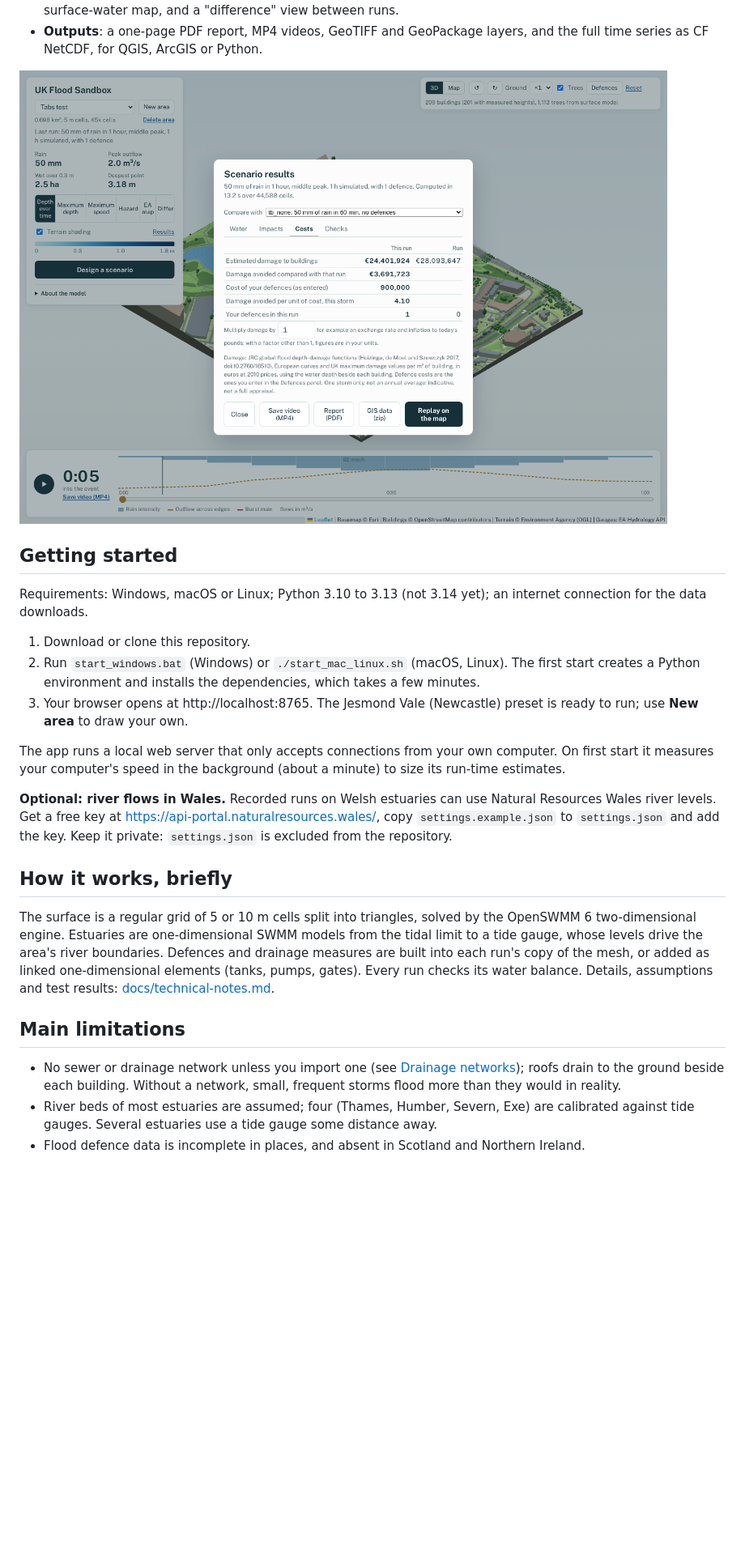
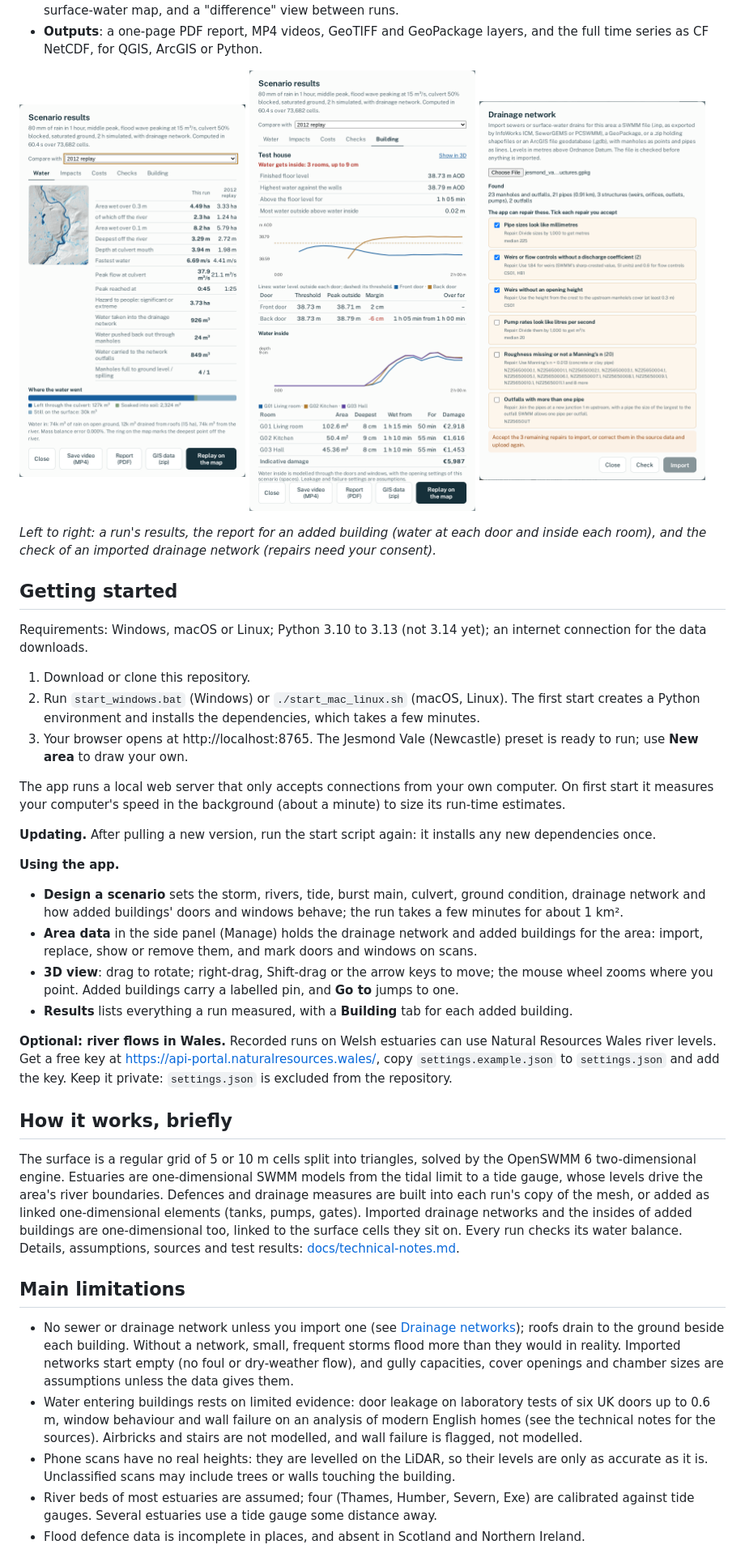
Before and after one commit to PabloMarRod/UK_Flood_Sandbox, a Markdown page: README.md, the part around one of its changes. Shown at 81% size. Rendered like a GitHub page; pictures changed too: docs/images/building-report.png (added), docs/images/drainage-check.png (added), docs/images/results-costs.png (deleted); blank space fills up the shorter version.

Commit message:
README: new features, using the app, updated screenshots; install new dependencies on update

```diff
--- a/README.md
+++ b/README.md
@@ -32,7 +46,14 @@ the results: depths, hazard to people, buildings, roads and key sites affected,
 - **Outputs**: a one-page PDF report, MP4 videos, GeoTIFF and GeoPackage layers, and the full time series as
   CF NetCDF, for QGIS, ArcGIS or Python.
 
-![Results window](docs/images/results-costs.png)
+<p>
+  <img src="docs/images/results.png" width="32%" alt="Results window: flood extent, depths, hazard and what the drainage network took in">
+  <img src="docs/images/building-report.png" width="32%" alt="Building report: water at each door against its threshold and inside each room">
+  <img src="docs/images/drainage-check.png" width="32%" alt="Drainage import check: repairs offered for the user to accept">
+</p>
+
+*Left to right: a run's results, the report for an added building (water at each door and inside each room), and
+the check of an imported drainage network (repairs need your consent).*
 
 ## Getting started
 
@@ -48,6 +69,18 @@ data downloads.
 The app runs a local web server that only accepts connections from your own computer. On first start it
 measures your computer's speed in the background (about a minute) to size its run-time estimates.
 
+**Updating.** After pulling a new version, run the start script again: it installs any new dependencies once.
+
+**Using the app.**
+
+- **Design a scenario** sets the storm, rivers, tide, burst main, culvert, ground condition, drainage network
+  and how added buildings' doors and windows behave; the run takes a few minutes for about 1 km².
+- **Area data** in the side panel (Manage) holds the drainage network and added buildings for the area: import,
+  replace, show or remove them, and mark doors and windows on scans.
+- **3D view**: drag to rotate; right-drag, Shift-drag or the arrow keys to move; the mouse wheel zooms where you
+  point. Added buildings carry a labelled pin, and **Go to** jumps to one.
+- **Results** lists everything a run measured, with a **Building** tab for each added building.
+
 **Optional: river flows in Wales.** Recorded runs on Welsh estuaries can use Natural Resources Wales river
 levels. Get a free key at https://api-portal.naturalresources.wales/, copy `settings.example.json` to
 `settings.json` and add the key. Keep it private: `settings.json` is excluded from the repository.
@@ -57,14 +90,21 @@ levels. Get a free key at https://api-portal.naturalresources.wales/, copy `sett
 The surface is a regular grid of 5 or 10 m cells split into triangles, solved by the OpenSWMM 6 two-dimensional
 engine. Estuaries are one-dimensional SWMM models from the tidal limit to a tide gauge, whose levels drive the
 area's river boundaries. Defences and drainage measures are built into each run's copy of the mesh, or added as
-linked one-dimensional elements (tanks, pumps, gates). Every run checks its water balance.
-Details, assumptions and test results: [docs/technical-notes.md](docs/technical-notes.md).
+linked one-dimensional elements (tanks, pumps, gates). Imported drainage networks and the insides of added
+buildings are one-dimensional too, linked to the surface cells they sit on. Every run checks its water balance.
+Details, assumptions, sources and test results: [docs/technical-notes.md](docs/technical-notes.md).
 
 ## Main limitations
 
 - No sewer or drainage network unless you import one (see [Drainage networks](docs/technical-notes.md#drainage-networks));
   roofs drain to the ground beside each building. Without a network, small, frequent storms flood more than they
-  would in reality.
+  would in reality. Imported networks start empty (no foul or dry-weather flow), and gully capacities, cover
+  openings and chamber sizes are assumptions unless the data gives them.
+- Water entering buildings rests on limited evidence: door leakage on laboratory tests of six UK doors up to
+  0.6 m, window behaviour and wall failure on an analysis of modern English homes (see the technical notes for
+  the sources). Airbricks and stairs are not modelled, and wall failure is flagged, not modelled.
+- Phone scans have no real heights: they are levelled on the LiDAR, so their levels are only as accurate as it is.
+  Unclassified scans may include trees or walls touching the building.
 - River beds of most estuaries are assumed; four (Thames, Humber, Severn, Exe) are calibrated against tide gauges.
   Several estuaries use a tide gauge some distance away.
 - Flood defence data is incomplete in places, and absent in Scotland and Northern Ireland.
```
Also changed, not shown: other parts of README.md (+30 -14 lines), docs/images/3d-view.png, 2 other files.
